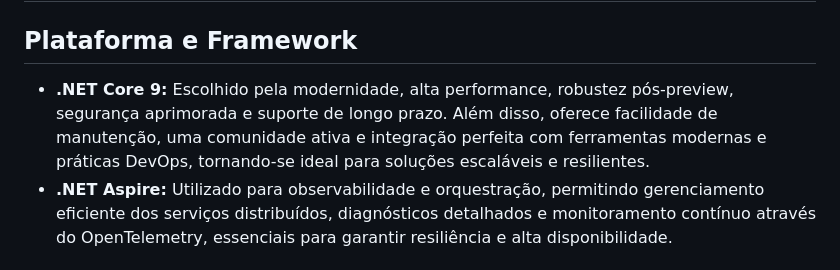
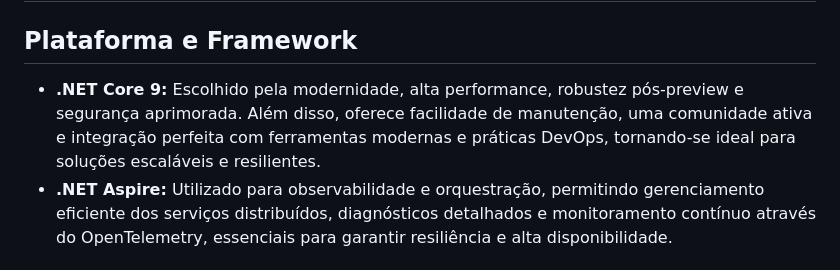
Before and after one commit to rkdcoder/cashflow, a Markdown page: Docs/decisions.md, the part around the change. GitHub-like rendering.

```diff
--- a/Docs/decisions.md
+++ b/Docs/decisions.md
@@ -2,7 +2,7 @@
 
 ## Plataforma e Framework
 
-* **.NET Core 9:** Escolhido pela modernidade, alta performance, robustez pós-preview, segurança aprimorada e suporte de longo prazo. Além disso, oferece facilidade de manutenção, uma comunidade ativa e integração perfeita com ferramentas modernas e práticas DevOps, tornando-se ideal para soluções escaláveis e resilientes.
+* **.NET Core 9:** Escolhido pela modernidade, alta performance, robustez pós-preview e segurança aprimorada. Além disso, oferece facilidade de manutenção, uma comunidade ativa e integração perfeita com ferramentas modernas e práticas DevOps, tornando-se ideal para soluções escaláveis e resilientes.
 * **.NET Aspire:** Utilizado para observabilidade e orquestração, permitindo gerenciamento eficiente dos serviços distribuídos, diagnósticos detalhados e monitoramento contínuo através do OpenTelemetry, essenciais para garantir resiliência e alta disponibilidade.
 
 ## Flexibilidade via Configurações Centralizadas
```
